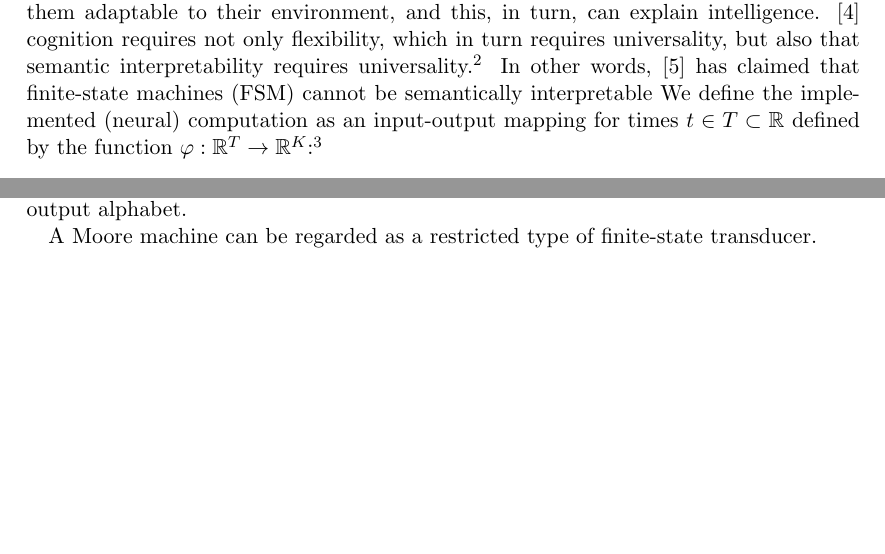
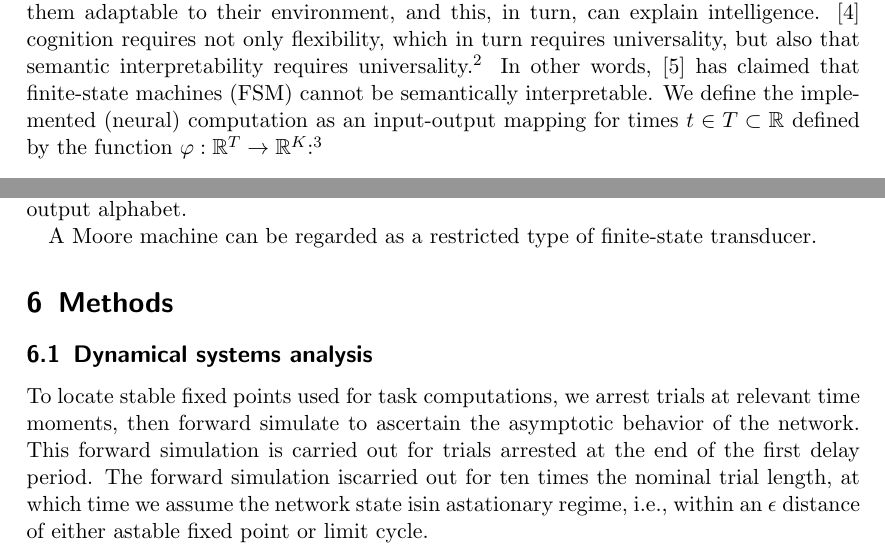
Before and after one commit to Asagodi/topological_diversity, a LaTeX document (neucomptheo/inhoco.tex): two parts of pages 4 and 11 of 12, joined at a grey line, cut so that both start at the same text, the shorter picture padded with empty space. Compiled offline with pdfLaTeX.

Commit message:
asymptotic behavior numerically method

```diff
--- a/neucomptheo/inhoco.tex
+++ b/neucomptheo/inhoco.tex
@@ -130,7 +130,7 @@ Slightly related:
 Computation is generally equated with information-processing, and this is why the notion of information is crucial in models of computation for the account of implementation: a computational process is one that transforms the stream of information it has as input into a stream of information for output \citep{milkowski2014}.
 Flexibility: Both computers and brains are general‑purpose devices: they can operate in a variety of ways, which makes them adaptable to their environment, and this, in turn, can explain intelligence. \citep{milkowski2018computermetaphor}
 cognition requires not only flexibility, which in turn requires universality, but also that semantic interpretability requires universality.\footnote{Note we mean ‘interpretability’ in a dynamical system sense, i.e. such that the relevant topological and geometrical properties of the system can be understood.}
- In other words, \citep{pylyshyn1984} has claimed that finite‑state machines (FSM) cannot be semantically interpretable
+ In other words, \citep{pylyshyn1984} has claimed that finite‑state machines (FSM) cannot be semantically interpretable.
 %This is exactly why Newell and Simon made \emph{universal computation} part of their hypothesis.
 We define the implemented (neural) computation as an input-output mapping for times $t\in T\subset\reals$ defined by the function $\varphi:\reals^T\rightarrow\reals^K$:\footnote{We discuss some restrictions on the type of mapping we consider in Sec.~\ref{sec:jar}.}
 \begin{equation}
@@ -494,7 +494,10 @@ A Moore machine can be regarded as a restricted type of finite-state transducer.
 
 
 
+\section{Methods}
 
+\subsection{Dynamical systems analysis}
+To locate stable fixed points used for task computations, we arrest trials at relevant time moments, then forward simulate to ascertain the asymptotic behavior of the network. This forward simulation is carried out for trials arrested at the end of the first delay period. The forward simulation iscarried out for ten times the nominal trial length, at which time we assume the network state isin astationary regime, i.e., within an $\epsilon$ distance of either astable fixed point or limit cycle.
 
 
 %\begin{figure}[H]
```
